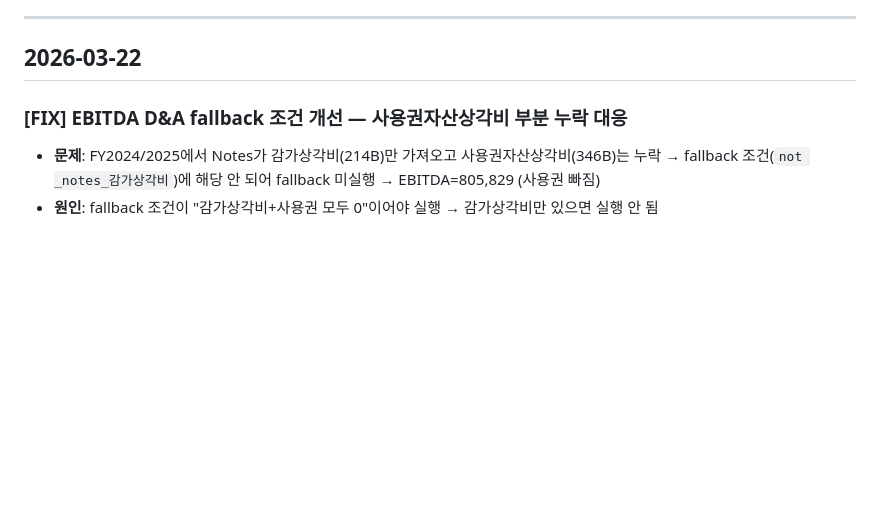
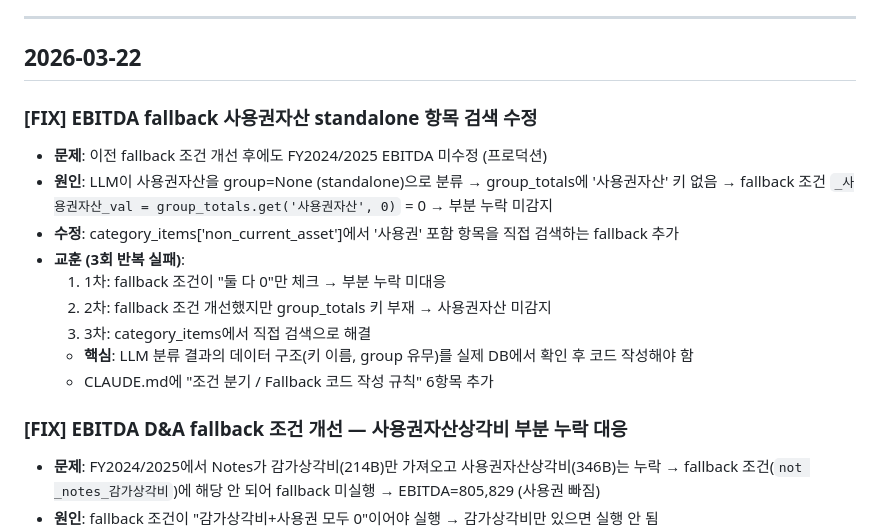
Before and after one commit to itsreborn2/pers, a Markdown page: MODIFICATION_HISTORY.md, the part around the change. Drawn GitHub-style; blank space fills up the shorter version.

```diff
--- a/MODIFICATION_HISTORY.md
+++ b/MODIFICATION_HISTORY.md
@@ -6,6 +6,17 @@
 ---
 
 ## 2026-03-22
+
+### [FIX] EBITDA fallback 사용권자산 standalone 항목 검색 수정
+- **문제**: 이전 fallback 조건 개선 후에도 FY2024/2025 EBITDA 미수정 (프로덕션)
+- **원인**: LLM이 사용권자산을 group=None (standalone)으로 분류 → group_totals에 '사용권자산' 키 없음 → fallback 조건 `_사용권자산_val = group_totals.get('사용권자산', 0)` = 0 → 부분 누락 미감지
+- **수정**: category_items['non_current_asset']에서 '사용권' 포함 항목을 직접 검색하는 fallback 추가
+- **교훈 (3회 반복 실패)**:
+  1. 1차: fallback 조건이 "둘 다 0"만 체크 → 부분 누락 미대응
+  2. 2차: fallback 조건 개선했지만 group_totals 키 부재 → 사용권자산 미감지
+  3. 3차: category_items에서 직접 검색으로 해결
+  - **핵심**: LLM 분류 결과의 데이터 구조(키 이름, group 유무)를 실제 DB에서 확인 후 코드 작성해야 함
+  - CLAUDE.md에 "조건 분기 / Fallback 코드 작성 규칙" 6항목 추가
 
 ### [FIX] EBITDA D&A fallback 조건 개선 — 사용권자산상각비 부분 누락 대응
 - **문제**: FY2024/2025에서 Notes가 감가상각비(214B)만 가져오고 사용권자산상각비(346B)는 누락 → fallback 조건(`not _notes_감가상각비`)에 해당 안 되어 fallback 미실행 → EBITDA=805,829 (사용권 빠짐)
```
Also changed, not shown: CLAUDE.md (+44 -0 lines).
